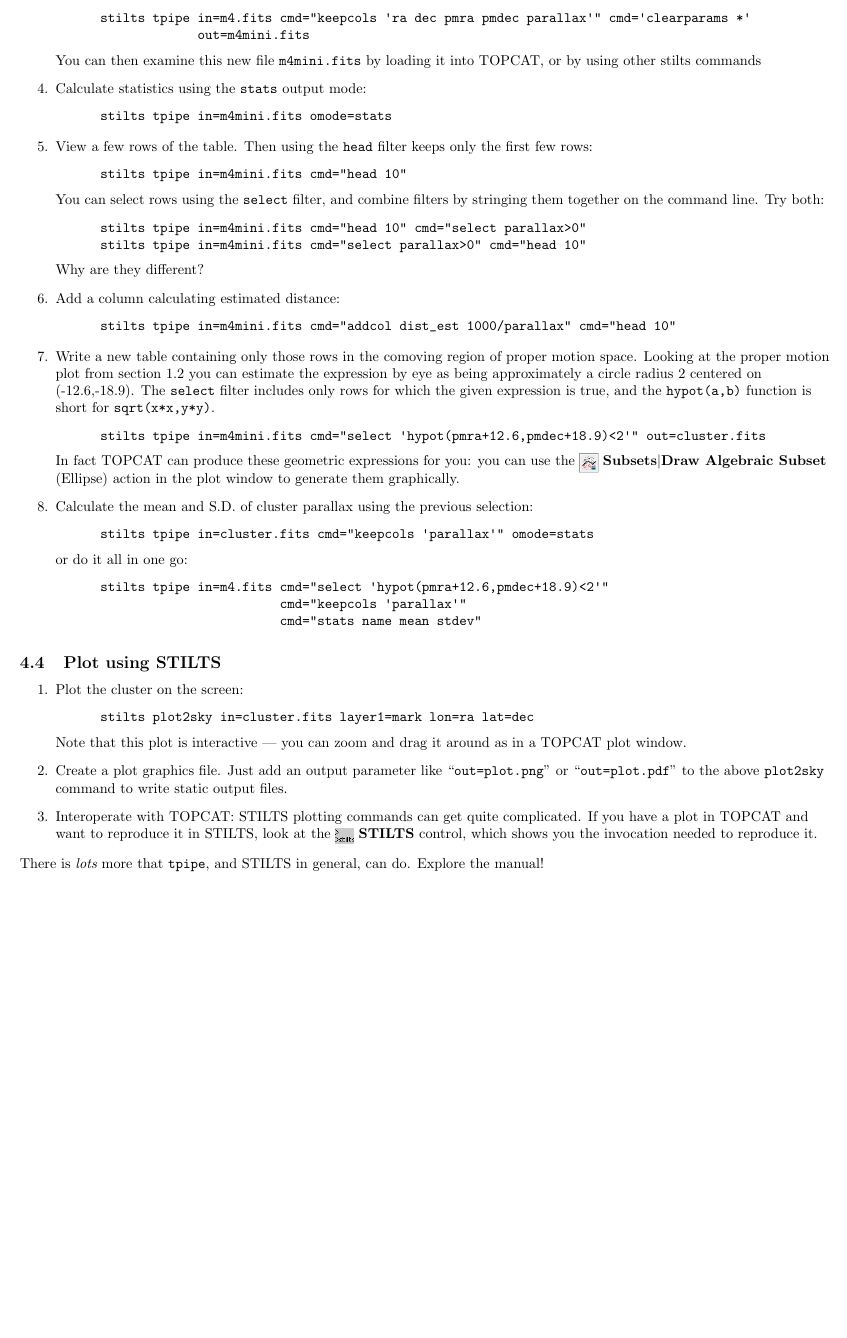
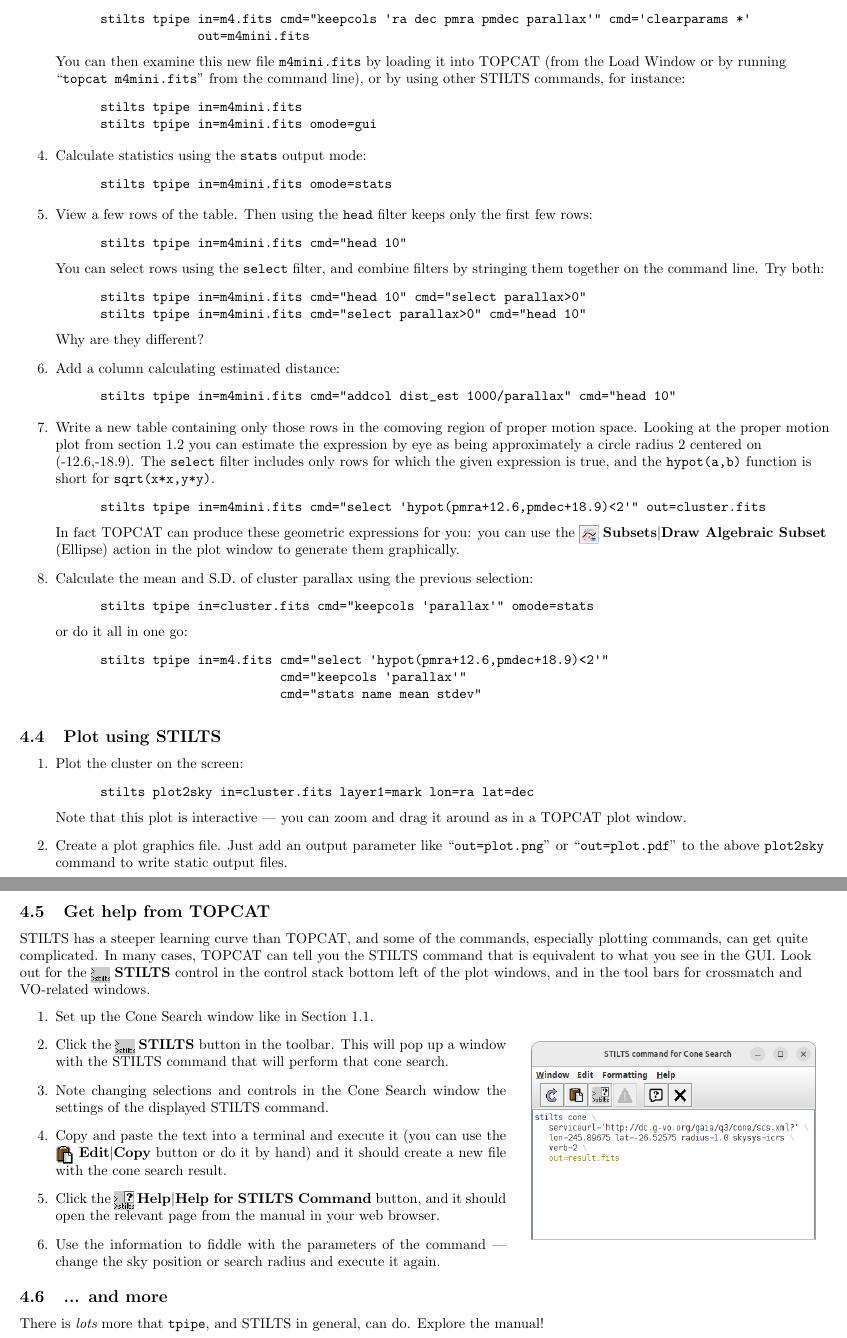
Before and after one commit to mbtaylor/tctuto, a LaTeX document (tctuto.tex): part of page 11 of 14 before the commit and two parts of pages 11 and 12 of 15 after it, the two joined at a grey line, cut so that both start at the same text, the shorter picture padded with empty space. Compiled offline with pdfLaTeX.

Commit message:
add topcat/stilts interoperability subsection

```diff
--- a/tctuto.tex
+++ b/tctuto.tex
@@ -810,7 +810,15 @@
       \end{verbatim}
       \postverb
       You can then examine this new file {\tt m4mini.fits}
-      by loading it into TOPCAT, or by using other stilts commands
+      by loading it into TOPCAT
+      (from the Load Window or by running ``{\tt topcat m4mini.fits}''
+      from the command line), or by using other STILTS commands, for instance:
+      \preverb
+      \begin{verbatim}
+      stilts tpipe in=m4mini.fits
+      stilts tpipe in=m4mini.fits omode=gui
+      \end{verbatim}
+      \postverb
 \item Calculate statistics using the {\tt stats} output mode:
       \preverb
       \begin{verbatim}
@@ -888,12 +896,45 @@
       Just add an output parameter like ``{\tt out=plot.png}'' or
       ``{\tt out=plot.pdf}'' to the above {\tt plot2sky} command
       to write static output files.
-\item Interoperate with TOPCAT:
-      STILTS plotting commands can get quite complicated.
-      If you have a plot in TOPCAT and want to reproduce it in STILTS,
-      look at the \ma{stilts.png}{STILTS} control,
-      which shows you the invocation needed to reproduce it.
 \end{enumerate}
+
+
+\subsection{Get help from TOPCAT}
+
+STILTS has a steeper learning curve than TOPCAT, and some of the commands,
+especially plotting commands, can get quite complicated.
+In many cases, TOPCAT can tell you the STILTS command that is equivalent
+to what you see in the GUI.
+Look out for the \ma{stilts.png}{STILTS} control in the control stack
+bottom left of the plot windows, and in the tool bars for
+crossmatch and VO-related windows.
+\paragap
+
+\begin{minipage}[t]{12cm}
+  \begin{enumerate}
+  \item Set up the Cone Search window like in Section~\ref{sec:m4-cone}.
+  \item Click the \ma{stilts.png}{STILTS} button in the toolbar.
+        This will pop up a window with the STILTS command that will
+        perform that cone search.
+  \item Note changing selections and controls in the Cone Search window
+        the settings of the displayed STILTS command.
+  \item Copy and paste the text into a terminal and execute it
+        (you can use the \mb{clipboard.png}{Edit}{Copy} button
+        or do it by hand)
+        and it should create a new file with the cone search result.
+  \item Click the \mb{stiltshelp.png}{Help}{Help for STILTS Command} button,
+        and it should open the relevant page from the manual
+        in your web browser.
+  \item Use the information to fiddle with the parameters of the command ---
+        change the sky position or search radius and execute it again.
+  \end{enumerate}
+\end{minipage}
+\begin{minipage}[t]{7cm}
+  \vspace*{1cm}
+  \winfig{width=7cm}{stilts_cone.png}
+\end{minipage}
+
+\subsection{... and more}
 
 There is {\em lots} more that {\tt tpipe}, and STILTS in general, can do.
 Explore the manual!
```
Also changed, not shown: figures/hy_tapsel.png, figures/m4_cone.png, figures/n3_pairmatch.png, figures/stilts_cone.png (added), icons/addtab_button.png (added), icons/clipboard.png (added), icons/stiltshelp.png (added), tctuto.tex (2 more changed lines).
